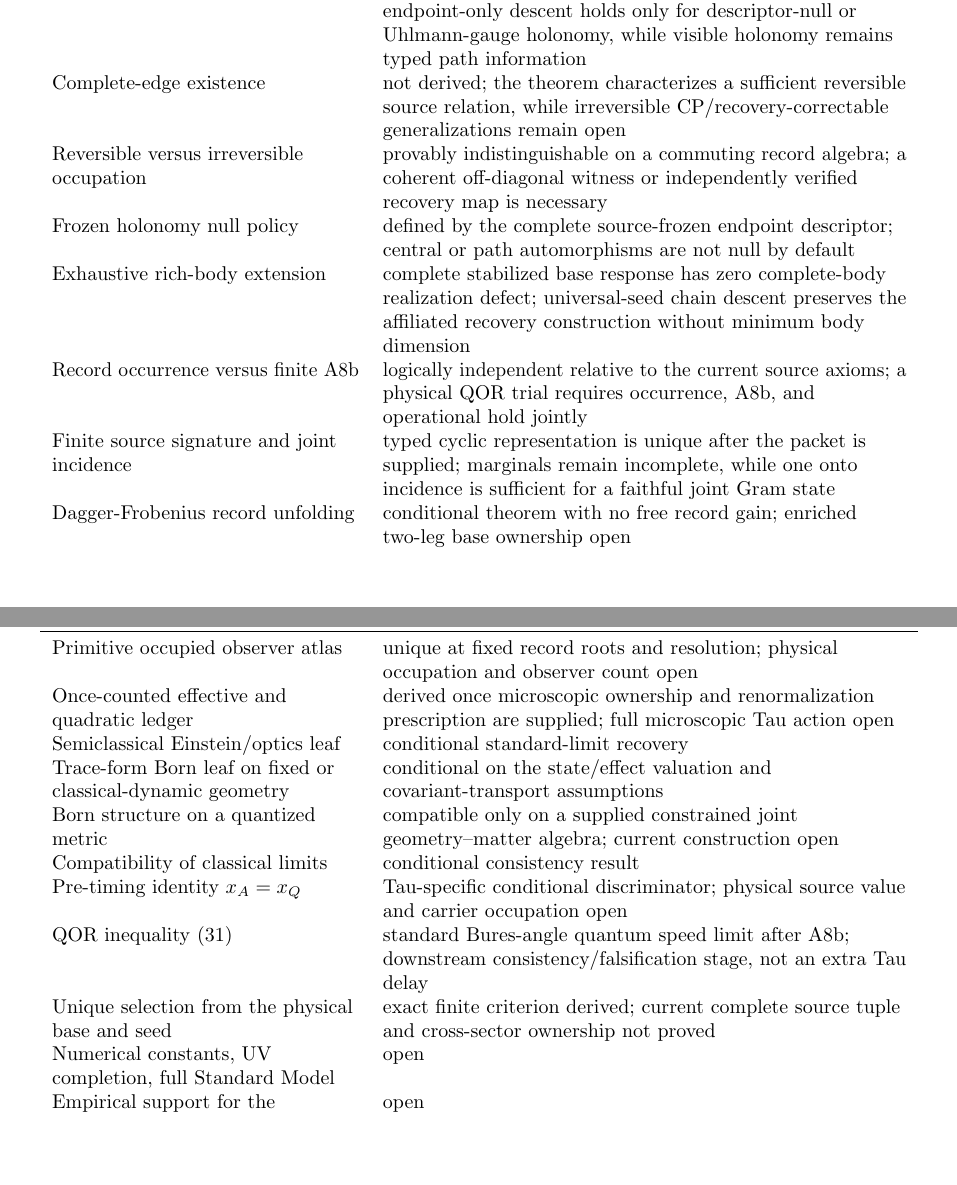
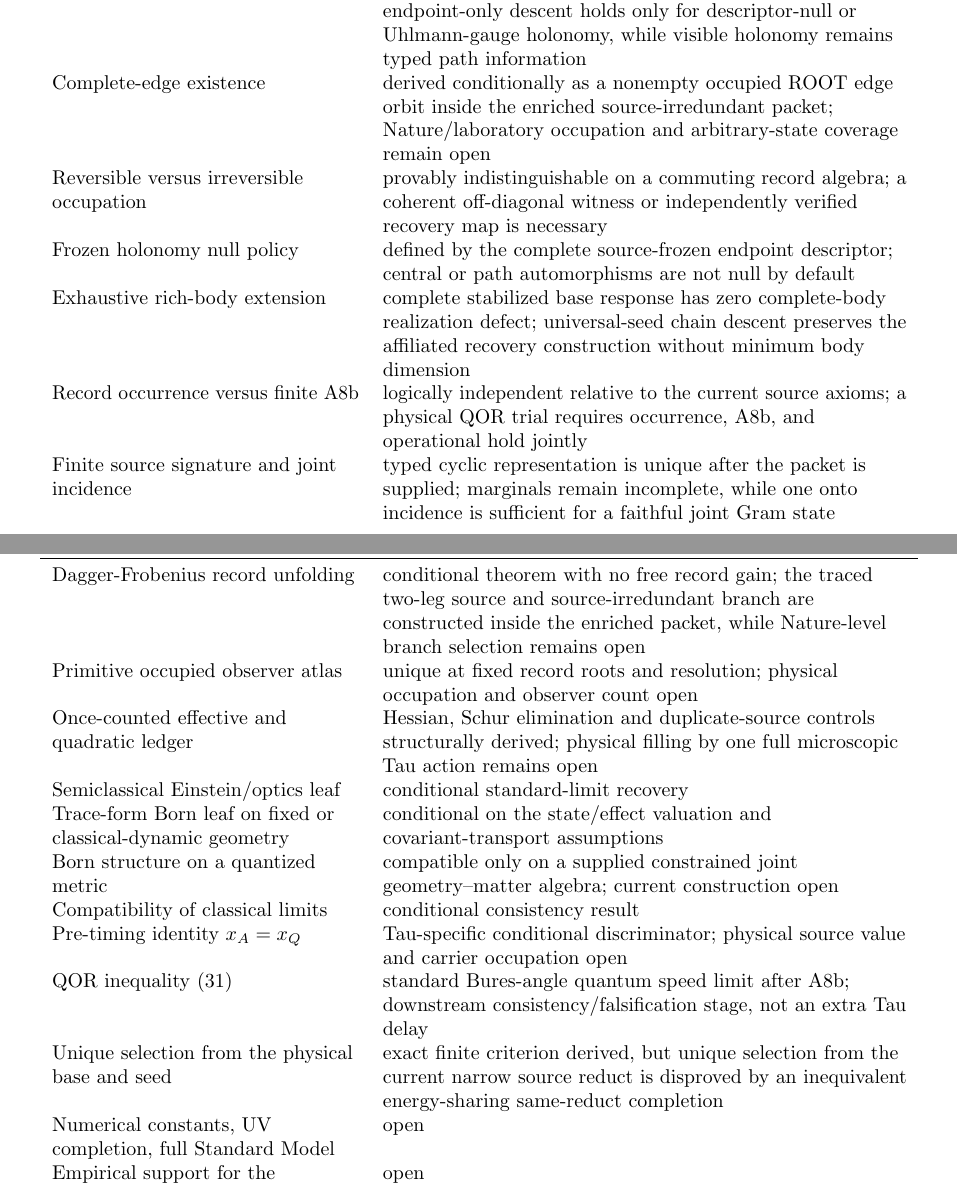
Before and after one commit to tau-core-research/tau-core-foundation-paper-i, a LaTeX paper (paperI_submission_source/main.tex): two parts of pages 22 and 23 of 30, joined at a grey line, cut so that both start at the same text, the shorter picture padded with empty space. Compiled offline with pdfLaTeX.

Commit message:
Backport current hub closure statuses

```diff
--- a/paperI_submission_source/main.tex
+++ b/paperI_submission_source/main.tex
@@ -2026,9 +2026,9 @@ nature/laboratory occupation remain open\\
 Pathwise finite A8b & derived on the occupied connected record groupoid;
 endpoint-only descent holds only for descriptor-null or Uhlmann-gauge
 holonomy, while visible holonomy remains typed path information\\
-Complete-edge existence & not derived; the theorem characterizes a sufficient
-reversible source relation, while irreversible CP/recovery-correctable
-generalizations remain open\\
+Complete-edge existence & derived conditionally as a nonempty occupied ROOT
+edge orbit inside the enriched source-irredundant packet; Nature/laboratory
+occupation and arbitrary-state coverage remain open\\
 Reversible versus irreversible occupation & provably indistinguishable on a
 commuting record algebra; a coherent off-diagonal witness or independently
 verified recovery map is necessary\\
@@ -2044,12 +2044,13 @@ Finite source signature and joint incidence & typed cyclic representation is
 unique after the packet is supplied; marginals remain incomplete, while one
 onto incidence is sufficient for a faithful joint Gram state\\
 Dagger-Frobenius record unfolding & conditional theorem with no free record
-gain; enriched two-leg base ownership open\\
+gain; the traced two-leg source and source-irredundant branch are constructed
+inside the enriched packet, while Nature-level branch selection remains open\\
 Primitive occupied observer atlas & unique at fixed record roots and
 resolution; physical occupation and observer count open\\
-Once-counted effective and quadratic ledger & derived once microscopic
-ownership and renormalization prescription are supplied; full microscopic
-Tau action open\\
+Once-counted effective and quadratic ledger & Hessian, Schur elimination and
+duplicate-source controls structurally derived; physical filling by one full
+microscopic Tau action remains open\\
 Semiclassical Einstein/optics leaf & conditional standard-limit recovery\\
 Trace-form Born leaf on fixed or classical-dynamic geometry & conditional on
 the state/effect valuation and covariant-transport assumptions\\
@@ -2061,7 +2062,8 @@ physical source value and carrier occupation open\\
 QOR inequality \eqref{eq:qor} & standard Bures-angle quantum speed limit after
 A8b; downstream consistency/falsification stage, not an extra Tau delay\\
 Unique selection from the physical base and seed & exact finite criterion
-derived; current complete source tuple and cross-sector ownership not proved\\
+derived, but unique selection from the current narrow source reduct is
+disproved by an inequivalent energy-sharing same-reduct completion\\
 Numerical constants, UV completion, full Standard Model & open\\
 Empirical support for the Tau-specific common-source identification & open\\
 \bottomrule
```
Also changed, not shown: README.md, paperI_submission_source/main.pdf, paperI_submission_source/main.tex (12 more changed lines), 2 other files.
